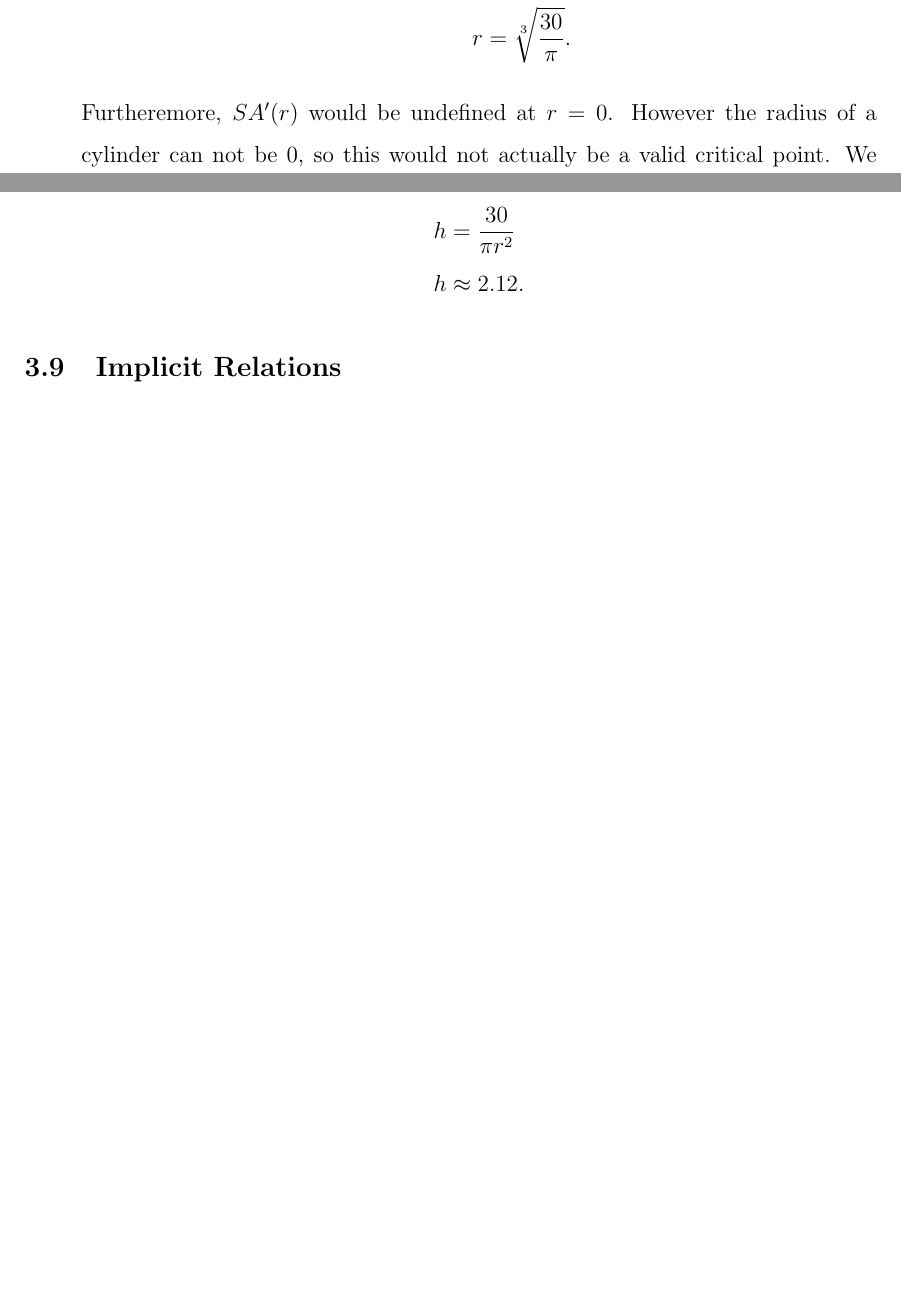
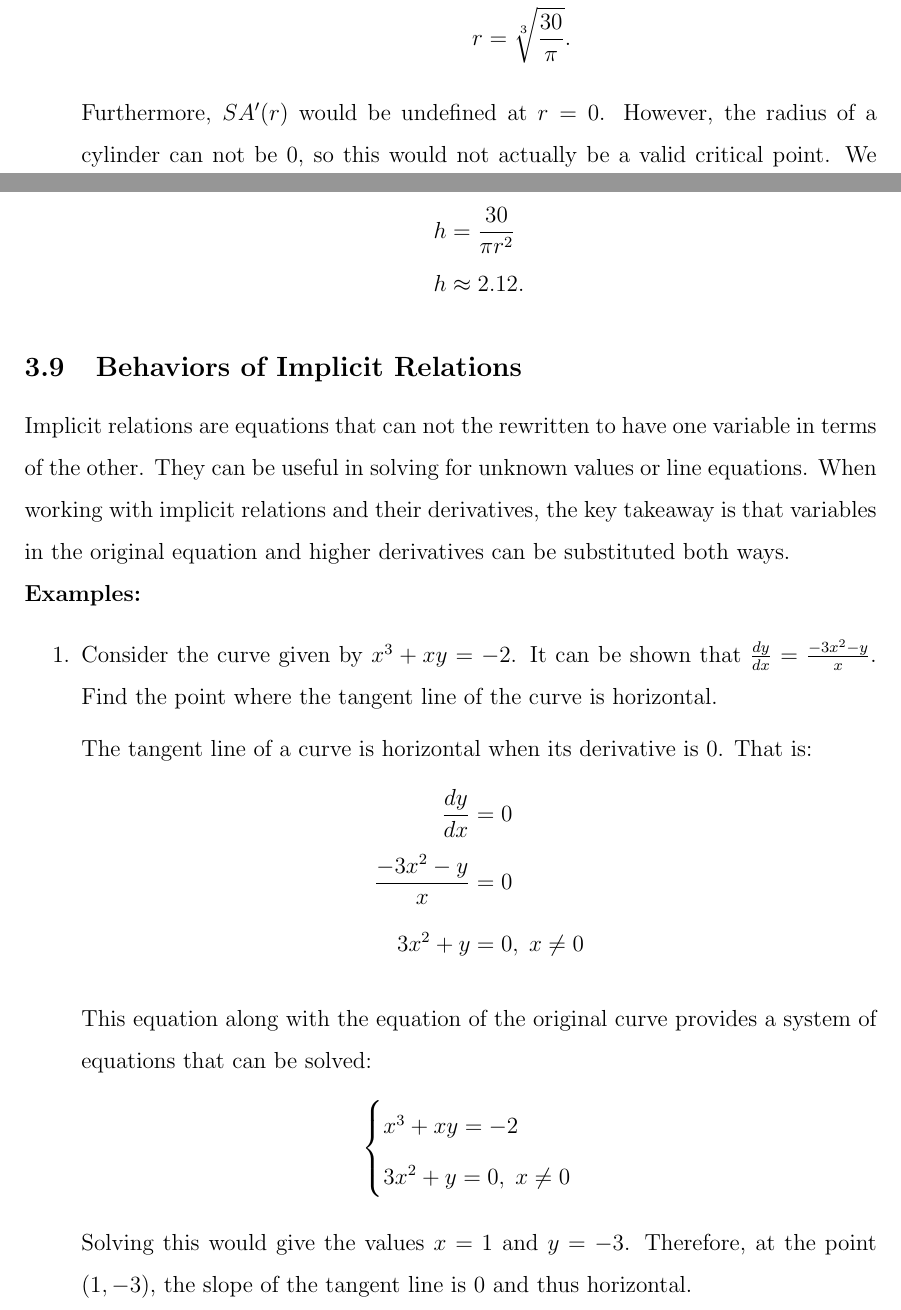
Before and after one commit to Blackgaurd/AP-CalcBC-Notes, a LaTeX document (v2/notes.tex): two parts of pages 44 and 45 of 45, joined at a grey line, cut so that both start at the same text, the shorter picture padded with empty space. Compiled offline with pdfLaTeX.

Commit message:
finish derivatives

```diff
--- a/v2/notes.tex
+++ b/v2/notes.tex
@@ -1075,7 +1075,7 @@ Optimization problems involve finding the largest or smallest something can be.
 		r &= \sqrt[3]{\frac{30}{\pi}}.
 	\end{align*}
 
-	Furtheremore, $SA'(r)$ would be undefined at $r = 0$. However the radius of a cylinder can not be $0$, so this would not actually be a valid critical point. We can use the second derivative test to validate the critical point $r = \sqrt[3]{\frac{30}{\pi}}$:
+	Furthermore, $SA'(r)$ would be undefined at $r = 0$. However, the radius of a cylinder can not be $0$, so this would not actually be a valid critical point. We can use the second derivative test to validate the critical point $r = \sqrt[3]{\frac{30}{\pi}}$:
 	\begin{gather*}
 		SA''(r) = 2 \pi + \frac{120}{r^3} \\[5pt]
 		SA'' \left( \sqrt[3]{\frac{30}{\pi}} \right) > 0
@@ -1088,6 +1088,27 @@ Optimization problems involve finding the largest or smallest something can be.
 	\end{align*}
 \end{enumerate}
 
-\subsection{Implicit Relations}
+\subsection{Behaviors of Implicit Relations}
+Implicit relations are equations that can not the rewritten to have one variable in terms of the other. They can be useful in solving for unknown values or line equations. When working with implicit relations and their derivatives, the key takeaway is that variables in the original equation and higher derivatives can be substituted both ways.
+
+\noindent \textbf{Examples:}
+\begin{enumerate}
+	\item Consider the curve given by $x^3 + xy = -2$. It can be shown that $\frac{dy}{dx} = \frac{-3x^2 - y}{x}$. Find the point where the tangent line of the curve is horizontal.
+
+	The tangent line of a curve is horizontal when its derivative is $0$. That is:
+	\begin{align*}
+		\frac{dy}{dx} &= 0 \\[5pt]
+		\frac{-3x^2 - y}{x} &= 0 \\[5pt]
+		3x^2 + y &= 0 , \; x \neq 0
+	\end{align*}
+
+	This equation along with the equation of the original curve provides a system of equations that can be solved:
+	\[ \begin{cases}
+		x^3 + xy = -2 \\
+		3x^2 + y = 0 , \; x \neq 0
+	\end{cases} \]
+
+	Solving this would give the values $x = 1$ and $y = -3$. Therefore, at the point $(1, -3)$, the slope of the tangent line is $0$ and thus horizontal.
+\end{enumerate}
 
 \end{document}
```
Also changed, not shown: v2/notes.pdf, v2/notes.tex (4 more changed lines).
